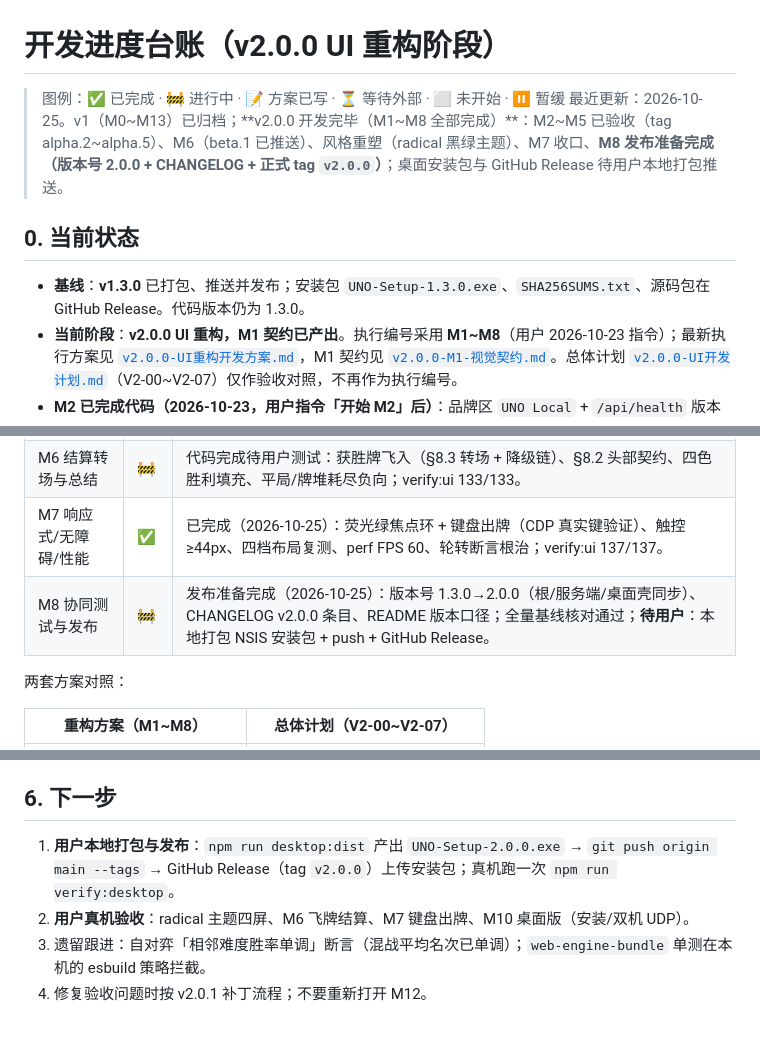
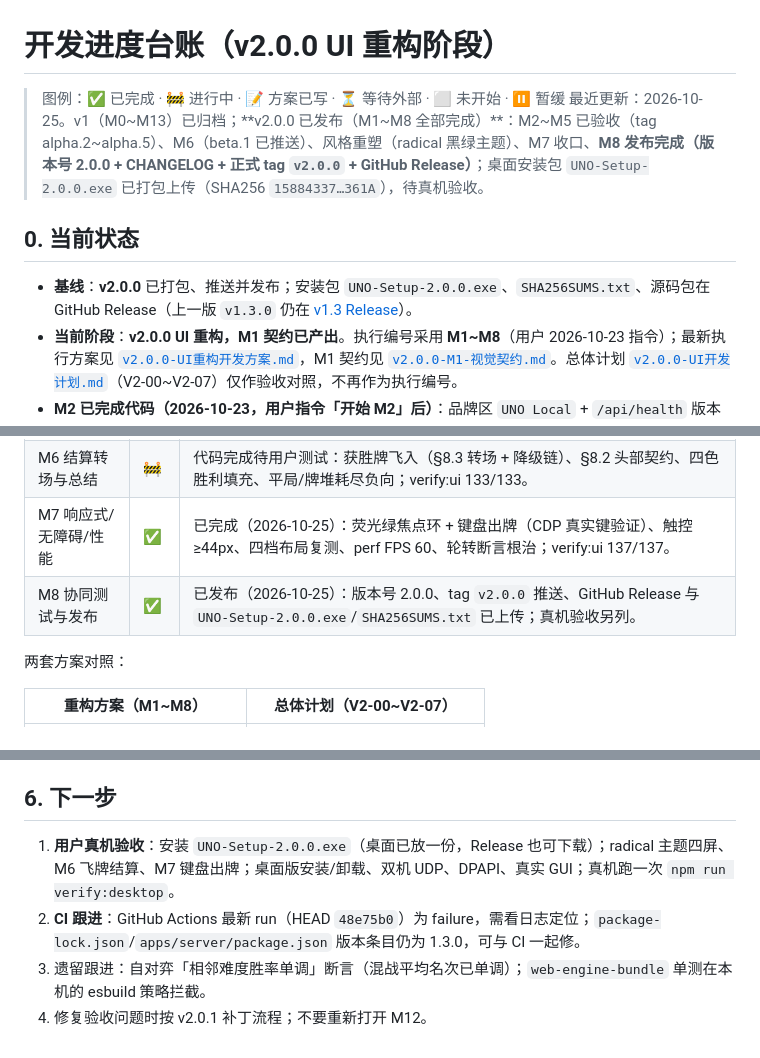
Before and after one commit to shark-syh/uno-personal-game, a Markdown page: docs/开发进度.md, 3 parts joined by grey strips. Rendered like a GitHub page.

```diff
--- a/docs/开发进度.md
+++ b/docs/开发进度.md
@@ -1,11 +1,11 @@
 # 开发进度台账（v2.0.0 UI 重构阶段）
 
 > 图例：✅ 已完成 · 🚧 进行中 · 📝 方案已写 · ⏳ 等待外部 · ⬜ 未开始 · ⏸ 暂缓
-> 最近更新：2026-10-25。v1（M0~M13）已归档；**v2.0.0 开发完毕（M1~M8 全部完成）**：M2~M5 已验收（tag alpha.2~alpha.5）、M6（beta.1 已推送）、风格重塑（radical 黑绿主题）、M7 收口、**M8 发布准备完成（版本号 2.0.0 + CHANGELOG + 正式 tag `v2.0.0`）**；桌面安装包与 GitHub Release 待用户本地打包推送。
+> 最近更新：2026-10-25。v1（M0~M13）已归档；**v2.0.0 已发布（M1~M8 全部完成）**：M2~M5 已验收（tag alpha.2~alpha.5）、M6（beta.1 已推送）、风格重塑（radical 黑绿主题）、M7 收口、**M8 发布完成（版本号 2.0.0 + CHANGELOG + 正式 tag `v2.0.0` + GitHub Release）**；桌面安装包 `UNO-Setup-2.0.0.exe` 已打包上传（SHA256 `15884337…361A`），待真机验收。
 
 ## 0. 当前状态
 
-- **基线**：**v1.3.0** 已打包、推送并发布；安装包 `UNO-Setup-1.3.0.exe`、`SHA256SUMS.txt`、源码包在 GitHub Release。代码版本仍为 1.3.0。
+- **基线**：**v2.0.0** 已打包、推送并发布；安装包 `UNO-Setup-2.0.0.exe`、`SHA256SUMS.txt`、源码包在 GitHub Release（上一版 `v1.3.0` 仍在 [v1.3 Release](https://github.com/shark-syh/uno-personal-game/releases/tag/v1.3)）。
 - **当前阶段**：**v2.0.0 UI 重构，M1 契约已产出**。执行编号采用 **M1~M8**（用户 2026-10-23 指令）；最新执行方案见 [`v2.0.0-UI重构开发方案.md`](./v2.0.0-UI重构开发方案.md)，M1 契约见 [`v2.0.0-M1-视觉契约.md`](./v2.0.0-M1-视觉契约.md)。总体计划 [`v2.0.0-UI开发计划.md`](./v2.0.0-UI开发计划.md)（V2-00~V2-07）仅作验收对照，不再作为执行编号。
 - **M2 已完成代码（2026-10-23，用户指令「开始 M2」后）**：品牌区 `UNO Local` + `/api/health` 版本号、单机/联机开局按钮统一「开启对局」、`#lobby-lead` v2 文案、删宣传副文案、牌桌顶栏 `#game-brand`/`#brand-name`/`#game-version`、主操作色 `--v2-gold`；顶部无音效按钮；verify-ui 新增 6 项 M2 断言。**待用户测试**。- **M3 已完成代码（2026-10-23，用户指令「继续开发完 M3」后）**：椭圆牌桌 `.arena`/`.arena-rail`、座位圆周锚点（`--seat-x/y/angle` + 1~9 对手角度表 + `data-relative-seat`/`data-current`/`data-uno`/`data-thinking`）、`#turn-stamp`/`#phase-label` 中心行动状态、`#game-screen` 的 `data-phase/current-seat/viewer-seat`、`#game-screen` 视口高度自适应（修掉 56vh 硬高度导致的 7px 竖向溢出）、中心牌 `--v2-center-card-w` 缩放、W2~W6 断点 token、420 隐藏头像/卡背；verify-ui 新增 4 项 M3 断言 + 座位不压中心牌堆并入 6/10 人探针（117/117），verify-online 新增 A/B 双视角 4 项 M3 断言（30/30）。M13 卡背契约与视角换位零改动。**待用户测试**。
 - **M4 已完成代码（2026-10-24，用户指令「开始M4的开发」后）**：悬浮手牌与动作区（契约 B07/B08）——`#hand-zone` 增加 `.hand-dock`（背景与牌桌渐变融合、触底 safe-area 留白、圆角顶边，由 hand.js 幂等挂类，index.html 不动）、`#hand[data-count]`、`.card[data-state]`（legal/illegal/drawn，仅手牌卡）、`#action-bar[data-phase]` 与 `view.phase` 同步、手牌卡宽跟随 `--v2-hand-card-w`（W1~W6 = 120/108/96/88/80/76，保持 2:3）、`#hand` 独立横向滚动边界（`overscroll-behavior-x: contain` + 细滚动条）、W3 以下动作栏改两行网格、W6 手牌区最小高度 168px、新增 token `--v2-hand-card-w`/`--v2-dur-fast`/`--v2-dur-base`、卡片过渡改用 dur token。verify-ui 新增 4 项 M4 断言（dock/契约/动作区/420：121/121），verify-online 30/30 无回归。不新增可见标题与张数文字（BUG-06 保持），出牌仍只点手牌，`UiAction`/协议零改动。**待用户测试**。
@@ -64,7 +64,7 @@
 | M5 UNO 条件与金色环 | ✅ | 已验收（2026-10-25，tag `v2.0.0-alpha.5`）：唯一时长映射（10/8/6/4s）、§7.2 显示条件、金色 conic 环 + data-window-key 防重启、到期只改 UI、静态降级。 |
 | M6 结算转场与总结 | 🚧 | 代码完成待用户测试：获胜牌飞入（§8.3 转场 + 降级链）、§8.2 头部契约、四色胜利填充、平局/牌堆耗尽负向；verify:ui 133/133。 |
 | M7 响应式/无障碍/性能 | ✅ | 已完成（2026-10-25）：荧光绿焦点环 + 键盘出牌（CDP 真实键验证）、触控 ≥44px、四档布局复测、perf FPS 60、轮转断言根治；verify:ui 137/137。 |
-| M8 协同测试与发布 | 🚧 | 发布准备完成（2026-10-25）：版本号 1.3.0→2.0.0（根/服务端/桌面壳同步）、CHANGELOG v2.0.0 条目、README 版本口径；全量基线核对通过；**待用户**：本地打包 NSIS 安装包 + push + GitHub Release。 |
+| M8 协同测试与发布 | ✅ | 已发布（2026-10-25）：版本号 2.0.0、tag `v2.0.0` 推送、GitHub Release 与 `UNO-Setup-2.0.0.exe`/`SHA256SUMS.txt` 已上传；真机验收另列。 |
 
 两套方案对照：
 
@@ -116,7 +116,7 @@
 
 ## 6. 下一步
 
-1. **用户本地打包与发布**：`npm run desktop:dist` 产出 `UNO-Setup-2.0.0.exe` → `git push origin main --tags` → GitHub Release（tag `v2.0.0`）上传安装包；真机跑一次 `npm run verify:desktop`。
-2. **用户真机验收**：radical 主题四屏、M6 飞牌结算、M7 键盘出牌、M10 桌面版（安装/双机 UDP）。
+1. **用户真机验收**：安装 `UNO-Setup-2.0.0.exe`（桌面已放一份，Release 也可下载）；radical 主题四屏、M6 飞牌结算、M7 键盘出牌；桌面版安装/卸载、双机 UDP、DPAPI、真实 GUI；真机跑一次 `npm run verify:desktop`。
+2. **CI 跟进**：GitHub Actions 最新 run（HEAD `48e75b0`）为 failure，需看日志定位；`package-lock.json`/`apps/server/package.json` 版本条目仍为 1.3.0，可与 CI 一起修。
 3. 遗留跟进：自对弈「相邻难度胜率单调」断言（混战平均名次已单调）；`web-engine-bundle` 单测在本机的 esbuild 策略拦截。
 4. 修复验收问题时按 v2.0.1 补丁流程；不要重新打开 M12。
```
Also changed, not shown: CHANGELOG.md (+2 -2 lines), README.md (+5 -5 lines).
